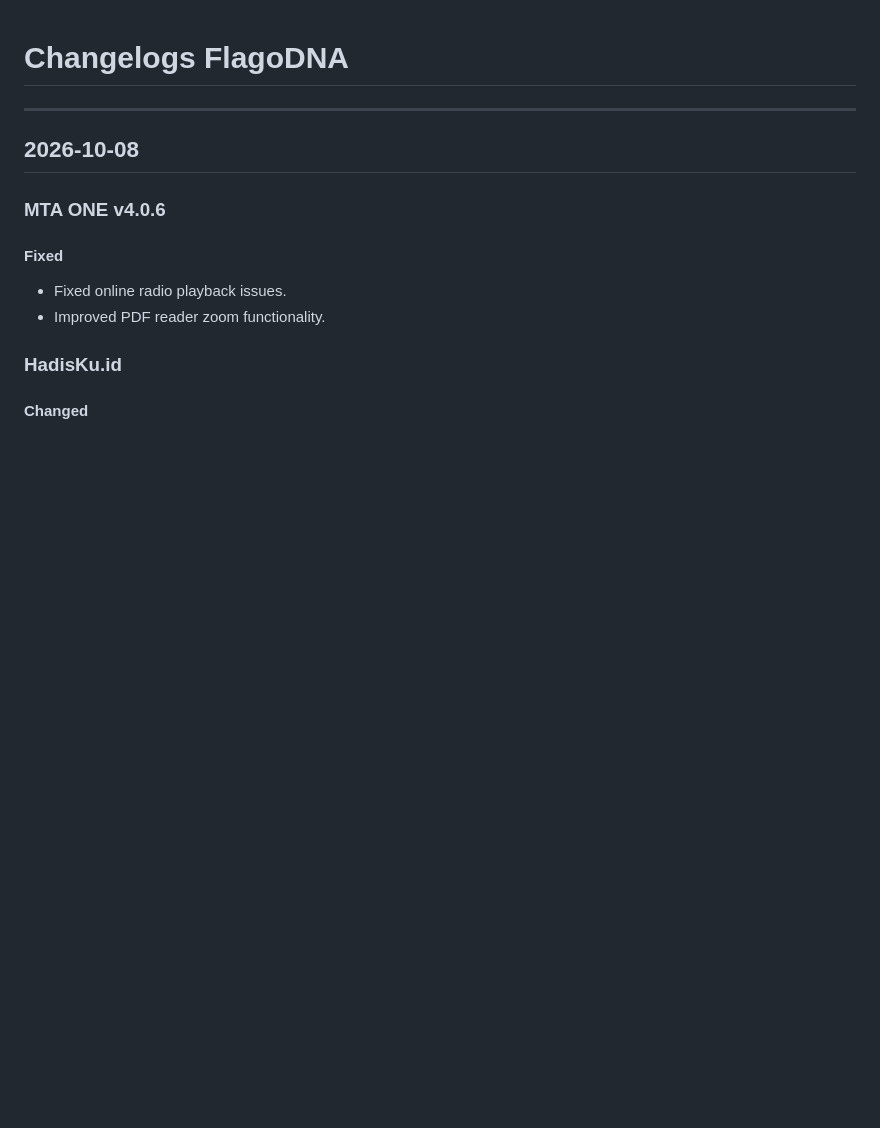
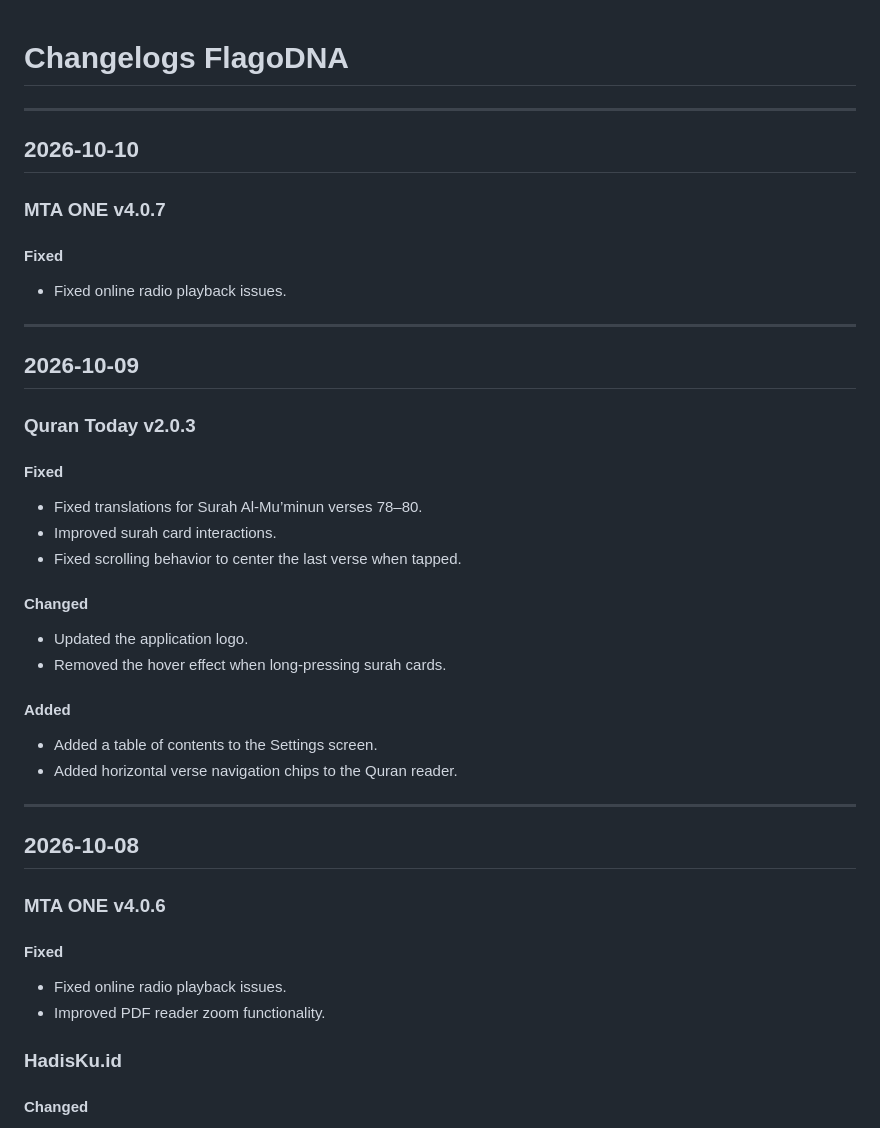
Before and after one commit to Flagodna-Developer/roadmap, a Markdown page: CHANGELOG.md, the part around one of its changes. Rendered like a GitHub page; blank space fills up the shorter version.

```diff
--- a/CHANGELOG.md
+++ b/CHANGELOG.md
@@ -1,4 +1,36 @@
 # Changelogs FlagoDNA
+
+---
+
+## 2026-10-10
+
+### MTA ONE v4.0.7
+
+#### Fixed
+
+* Fixed online radio playback issues.
+
+---
+
+## 2026-10-09
+
+### Quran Today v2.0.3
+
+#### Fixed
+
+* Fixed translations for Surah Al-Mu’minun verses 78–80.
+* Improved surah card interactions.
+* Fixed scrolling behavior to center the last verse when tapped.
+
+#### Changed
+
+* Updated the application logo.
+* Removed the hover effect when long-pressing surah cards.
+
+#### Added
+
+* Added a table of contents to the Settings screen.
+* Added horizontal verse navigation chips to the Quran reader.
 
 ---
 
```
Also changed, not shown: other parts of CHANGELOG.md (+1 -0 lines).
